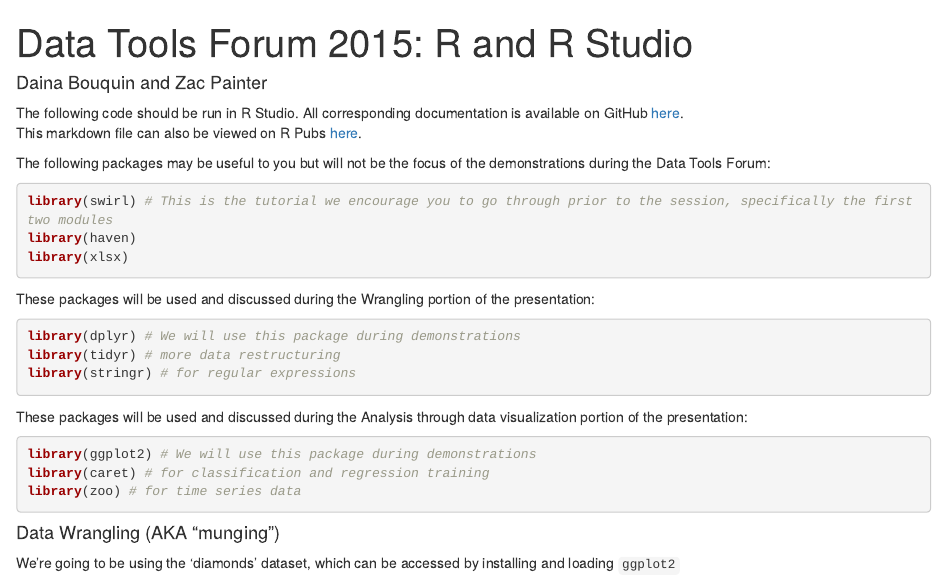
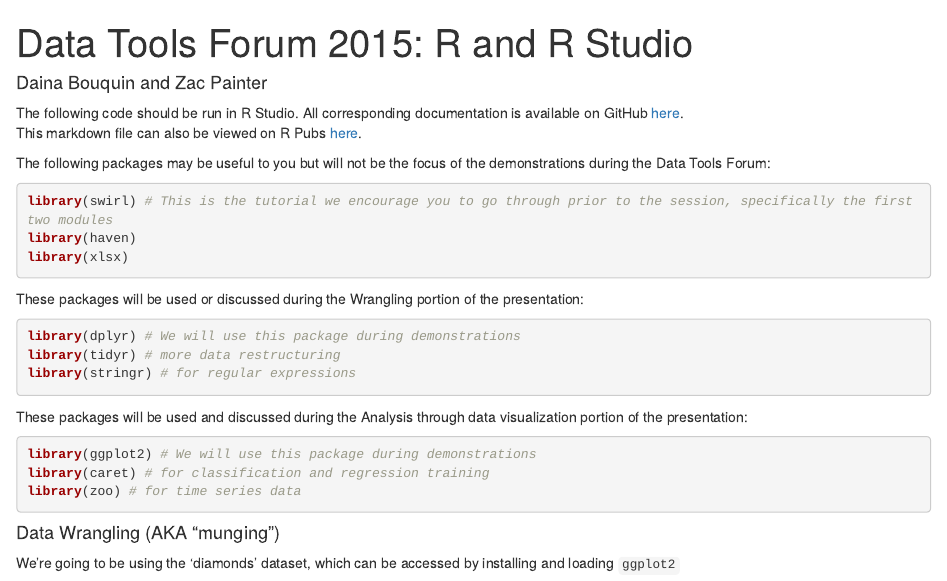
Before and after one commit to dbouquin/data_tools_2015, an R Markdown document (Tools_Talk_2015.Rmd): the page in a window 1100 px wide, from its top. Rendered offline with R 4.5, knitr and Pandoc, with nearby package versions.

Commit message:
or vs and at sart

````diff
--- a/Tools_Talk_2015.Rmd
+++ b/Tools_Talk_2015.Rmd
@@ -14,7 +14,7 @@ library(haven)
 library(xlsx)
 ```
 
-These packages will be used and discussed during the Wrangling portion of the presentation:
+These packages will be used or discussed during the Wrangling portion of the presentation:
 ```{r, warning=FALSE, error=FALSE, message=FALSE}
 library(dplyr) # We will use this package during demonstrations
 library(tidyr) # more data restructuring
````
